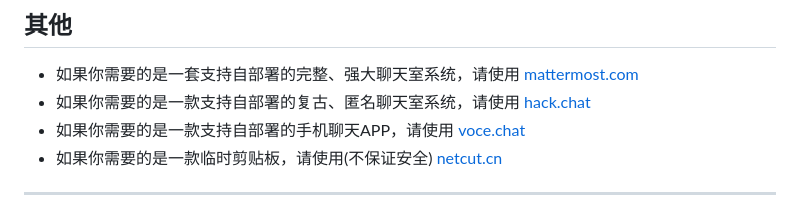
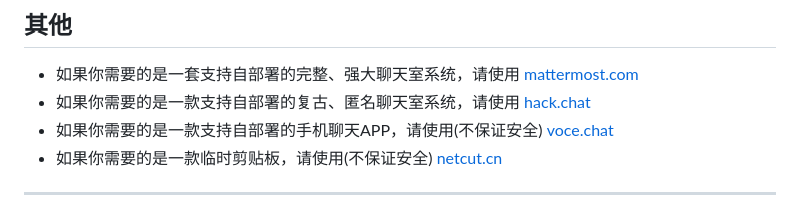
Before and after one commit to byebyehair/minichat, a Markdown page: README.md, the part around the change. Rendered like a GitHub page.

```diff
--- a/README.md
+++ b/README.md
@@ -76,7 +76,7 @@ server_url: ""
 ## 其他
 * 如果你需要的是一套支持自部署的完整、强大聊天室系统，请使用 [mattermost.com](https://mattermost.com/)
 * 如果你需要的是一款支持自部署的复古、匿名聊天室系统，请使用 [hack.chat](https://hack.chat/)
-* 如果你需要的是一款支持自部署的手机聊天APP，请使用 [voce.chat](https://voce.chat/)
+* 如果你需要的是一款支持自部署的手机聊天APP，请使用(不保证安全)  [voce.chat](https://voce.chat/)
 * 如果你需要的是一款临时剪贴板，请使用(不保证安全) [netcut.cn](https://netcut.cn/)
 
 ---
```
